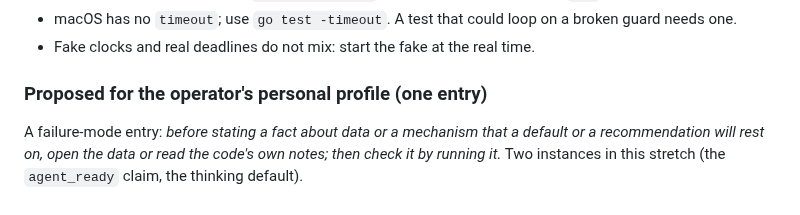
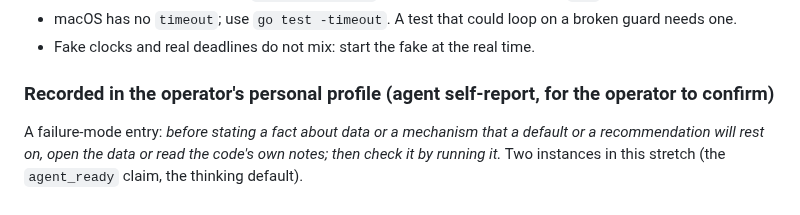
Before and after one commit to digital-michael/local-lab-ai-stack, a Markdown page: docs/governance/lessons-learned.md, the part around the change. Drawn GitHub-style.

Commit message:
docs: retrospective notes the personal-profile entry is recorded

```diff
--- a/docs/governance/lessons-learned.md
+++ b/docs/governance/lessons-learned.md
@@ -538,6 +538,6 @@ The same day's planning (above) became code in the new private repository `mcp-a
 - macOS has no `timeout`; use `go test -timeout`. A test that could loop on a broken guard needs one.
 - Fake clocks and real deadlines do not mix: start the fake at the real time.
 
-### Proposed for the operator's personal profile (one entry)
+### Recorded in the operator's personal profile (agent self-report, for the operator to confirm)
 
 A failure-mode entry: *before stating a fact about data or a mechanism that a default or a recommendation will rest on, open the data or read the code's own notes; then check it by running it.* Two instances in this stretch (the `agent_ready` claim, the thinking default).
```
